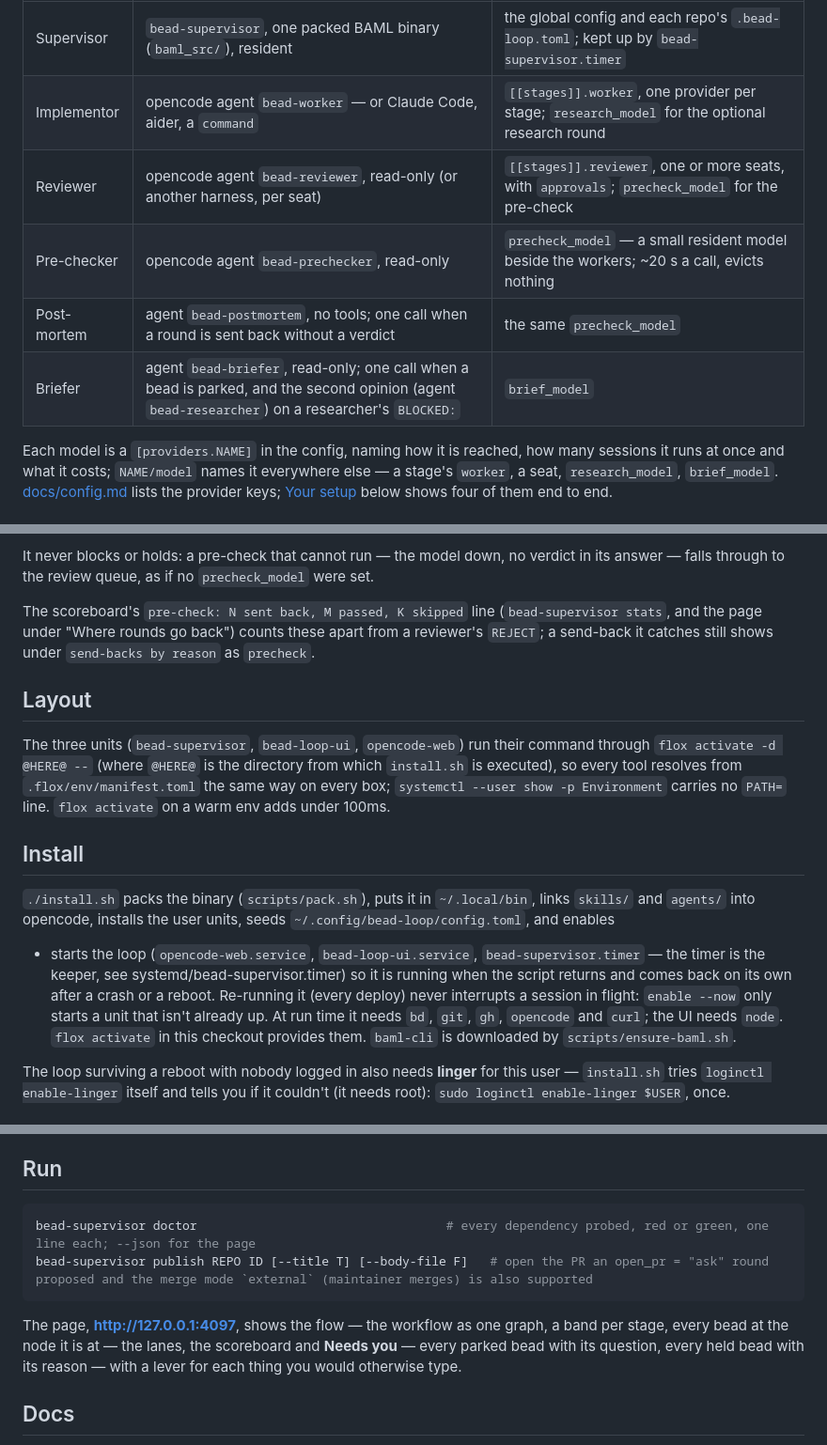
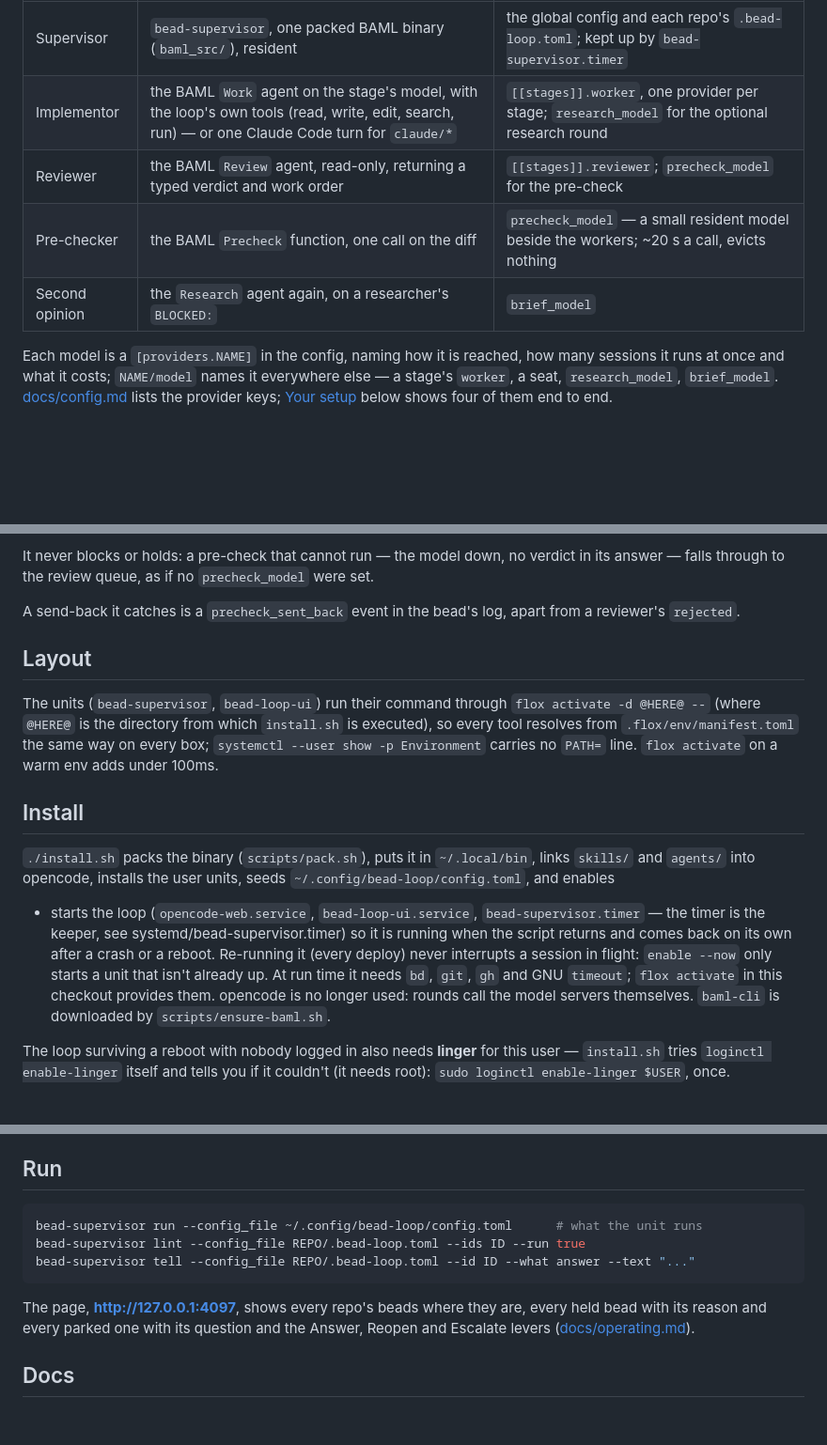
Before and after one commit to imkarrer/bead-loop, a Markdown page: README.md, 3 parts joined by grey strips. Shown at 94% size. GitHub-like rendering; blank space fills up the shorter version.

Commit message:
docs: the README's roles, install and run for the BAML loop
The roles table named opencode agents, the run section `doctor` and
`publish`, and install said the loop needs opencode and node. The roles
are the BAML agents now, the commands are run, lint and tell, and the
runtime needs bd, git, gh and GNU timeout.

Co-Authored-By: Claude Opus 5.5 <noreply@anthropic.com>

````diff
--- a/README.md
+++ b/README.md
@@ -81,11 +81,10 @@ flowchart LR
 | Role | What | Configured by |
 | --- | --- | --- |
 | Supervisor | `bead-supervisor`, one packed BAML binary (`baml_src/`), resident | the global config and each repo's `.bead-loop.toml`; kept up by `bead-supervisor.timer` |
-| Implementor | opencode agent `bead-worker` — or Claude Code, aider, a `command` | `[[stages]].worker`, one provider per stage; `research_model` for the optional research round |
-| Reviewer | opencode agent `bead-reviewer`, read-only (or another harness, per seat) | `[[stages]].reviewer`, one or more seats, with `approvals`; `precheck_model` for the pre-check |
-| Pre-checker | opencode agent `bead-prechecker`, read-only | `precheck_model` — a small resident model beside the workers; ~20 s a call, evicts nothing |
-| Post-mortem | agent `bead-postmortem`, no tools; one call when a round is sent back without a verdict | the same `precheck_model` |
-| Briefer | agent `bead-briefer`, read-only; one call when a bead is parked, and the second opinion (agent `bead-researcher`) on a researcher's `BLOCKED:` | `brief_model` |
+| Implementor | the BAML `Work` agent on the stage's model, with the loop's own tools (read, write, edit, search, run) — or one Claude Code turn for `claude/*` | `[[stages]].worker`, one provider per stage; `research_model` for the optional research round |
+| Reviewer | the BAML `Review` agent, read-only, returning a typed verdict and work order | `[[stages]].reviewer`; `precheck_model` for the pre-check |
+| Pre-checker | the BAML `Precheck` function, one call on the diff | `precheck_model` — a small resident model beside the workers; ~20 s a call, evicts nothing |
+| Second opinion | the `Research` agent again, on a researcher's `BLOCKED:` | `brief_model` |
 
 Each model is a `[providers.NAME]` in the config, naming how it is reached, how many
 sessions it runs at once and what it costs; `NAME/model` names it everywhere else — a
@@ -155,13 +154,12 @@ the failure count.
 It never blocks or holds: a pre-check that cannot run — the model down, no verdict in
 its answer — falls through to the review queue, as if no `precheck_model` were set.
 
-The scoreboard's `pre-check: N sent back, M passed, K skipped` line (`bead-supervisor
-stats`, and the page under "Where rounds go back") counts these apart from a reviewer's
-`REJECT`; a send-back it catches still shows under `send-backs by reason` as `precheck`.
+A send-back it catches is a `precheck_sent_back` event in the bead's log, apart from a
+reviewer's `rejected`.
 
 ## Layout
 
-The three units (`bead-supervisor`, `bead-loop-ui`, `opencode-web`) run their command
+The units (`bead-supervisor`, `bead-loop-ui`) run their command
 through `flox activate -d @HERE@ --` (where `@HERE@` is the directory from which `install.sh`
 is executed), so every tool resolves from `.flox/env/manifest.toml` the same way on every
 box; `systemctl --user show -p Environment` carries no `PATH=` line. `flox activate` on a
@@ -176,8 +174,9 @@ warm env adds under 100ms.
 — the timer is the keeper, see systemd/bead-supervisor.timer) so it is running when the
 script returns and comes back on its own after a crash or a reboot. Re-running it (every
 deploy) never interrupts a session in flight: `enable --now` only starts a unit that
-isn't already up. At run time it needs `bd`, `git`, `gh`, `opencode` and `curl`; the UI
-needs `node`. `flox activate` in this checkout provides them. `baml-cli` is downloaded
+isn't already up. At run time it needs `bd`, `git`, `gh` and GNU `timeout`; `flox activate`
+in this checkout provides them. opencode is no longer used: rounds call the model servers
+themselves. `baml-cli` is downloaded
 by `scripts/ensure-baml.sh`.
 
 The loop surviving a reboot with nobody logged in also needs **linger** for this user —
@@ -249,14 +248,14 @@ and `nix run github:imkarrer/bead-loop#planner` is Claude Code with them and not
 ## Run
 
 ```bash
-bead-supervisor doctor                                  # every dependency probed, red or green, one line each; --json for the page
-bead-supervisor publish REPO ID [--title T] [--body-file F]   # open the PR an open_pr = "ask" round proposed and the merge mode `external` (maintainer merges) is also supported
+bead-supervisor run --config_file ~/.config/bead-loop/config.toml      # what the unit runs
+bead-supervisor lint --config_file REPO/.bead-loop.toml --ids ID --run true
+bead-supervisor tell --config_file REPO/.bead-loop.toml --id ID --what answer --text "..."
 ```
 
-The page, **<http://127.0.0.1:4097>**, shows the flow — the workflow as one graph, a band
-per stage, every bead at the node it is at — the lanes, the scoreboard and **Needs you**
-— every parked bead with its question, every held bead with its reason — with a lever
-for each thing you would otherwise type.
+The page, **<http://127.0.0.1:4097>**, shows every repo's beads where they are, every held
+bead with its reason and every parked one with its question and the Answer, Reopen and
+Escalate levers ([docs/operating.md](docs/operating.md)).
 
 ## Docs
 
````
